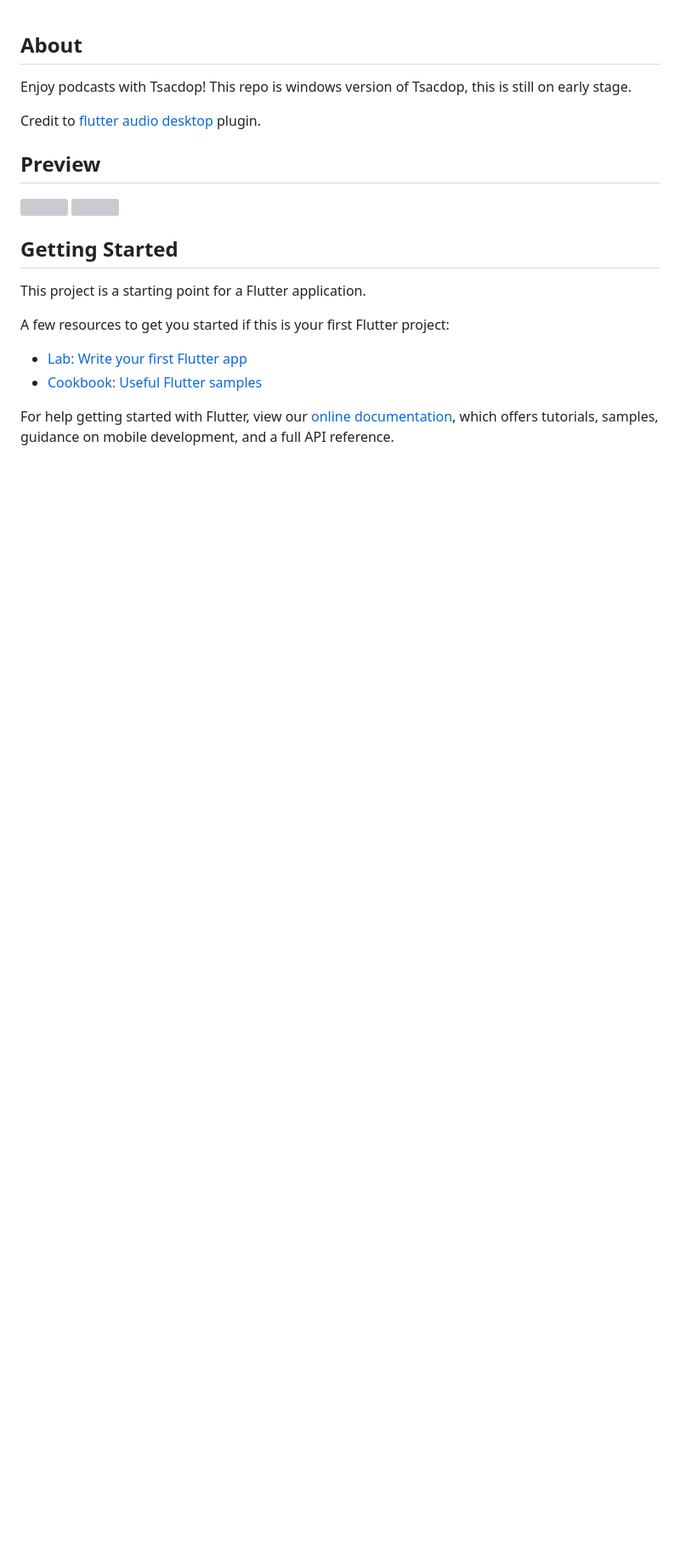
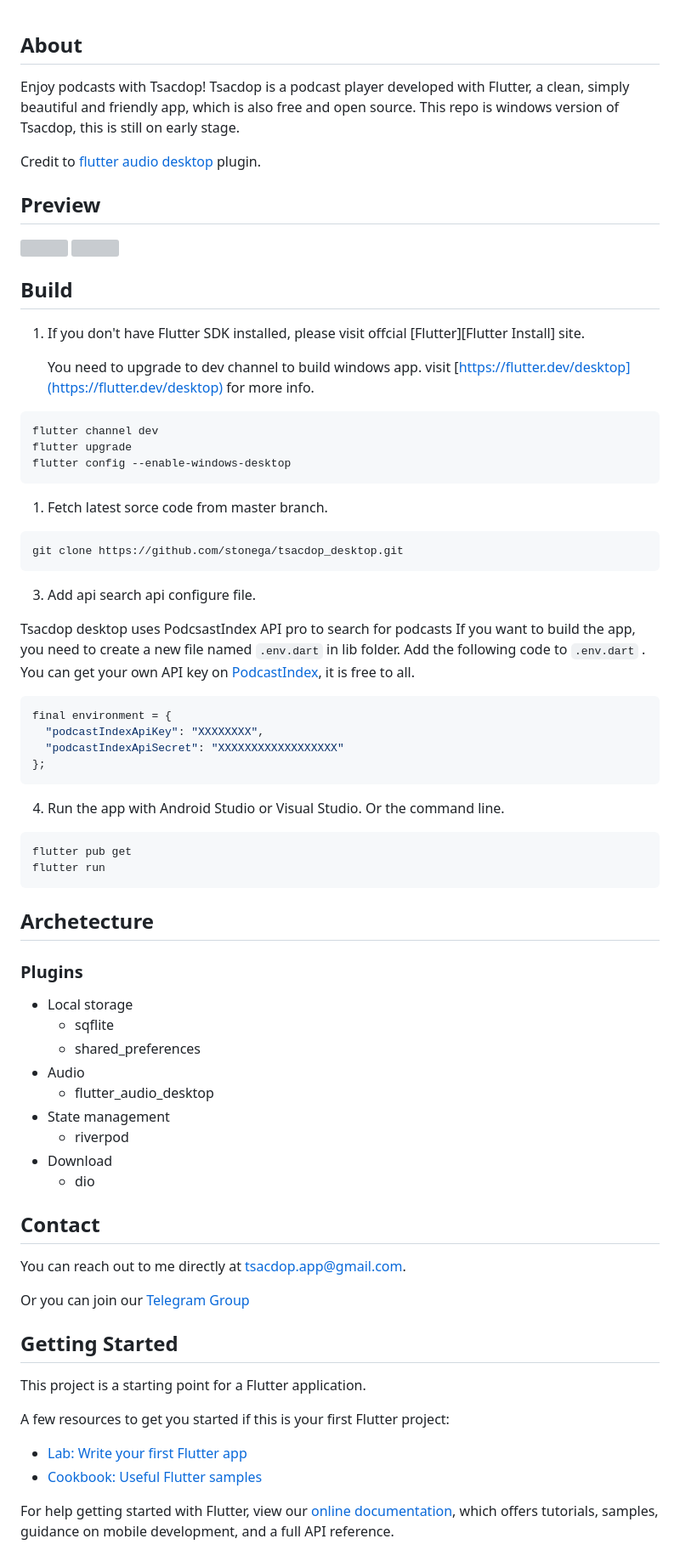
Before and after one commit to tsacdop/tsacdop_desktop, a Markdown page: README.md, the part around the change. Shown: that part at 85% size. Drawn GitHub-style; blank space fills up the shorter version; grey boxes are pictures that could not be loaded.

````diff
--- a/README.md
+++ b/README.md
@@ -1,6 +1,7 @@
 ##  About
 
 Enjoy podcasts with Tsacdop!
+Tsacdop is a podcast player developed with Flutter, a clean, simply beautiful and friendly app, which is also free and open source.
 This repo is windows version of Tsacdop, this is still on early stage.
 
 Credit to [flutter audio desktop](https://github.com/alexmercerind/flutter_audio_desktop) plugin.
@@ -9,6 +10,62 @@ Credit to [flutter audio desktop](https://github.com/alexmercerind/flutter_audio
 
 ![][Homepage ScreenShot]
 ![][Dark Mode]
+
+## Build
+
+1. If you don't have Flutter SDK installed, please visit offcial [Flutter][Flutter Install] site.
+
+   You need to upgrade to dev channel to build windows app. visit [https://flutter.dev/desktop](https://flutter.dev/desktop) for more info.
+
+```
+flutter channel dev
+flutter upgrade
+flutter config --enable-windows-desktop
+```
+
+1. Fetch latest sorce code from master branch.
+
+```
+git clone https://github.com/stonega/tsacdop_desktop.git
+```
+
+3. Add api search api configure file.
+
+Tsacdop desktop uses PodcsastIndex API pro to search for podcasts If you want to build the app, you need to create a new file named `.env.dart` in lib folder. Add the following code to `.env.dart` . You can get your own API key on [PodcastIndex](https://podcastindex.org/), it is free to all.
+
+``` dart
+final environment = {
+  "podcastIndexApiKey": "XXXXXXXX",
+  "podcastIndexApiSecret": "XXXXXXXXXXXXXXXXXX"
+};
+```
+
+4. Run the app with Android Studio or Visual Studio. Or the command line.
+
+```
+flutter pub get
+flutter run
+```
+
+## Archetecture
+
+### Plugins
+
+* Local storage
+  + sqflite
+  + shared_preferences
+* Audio
+  + flutter_audio_desktop
+* State management
+  + riverpod
+* Download
+  + dio
+
+## Contact
+
+You can reach out to me directly at [tsacdop.app@gmail.com](mailto:<tsacdop.app@gmail.com>).
+
+Or you can join our [Telegram Group](https://t.me/joinchat/Bk3LkRpTHy40QYC78PK7Qg)
 
 ## Getting Started
 
@@ -25,3 +82,11 @@ samples, guidance on mobile development, and a full API reference.
 
 [Homepage Screenshot]: https://raw.githubusercontent.com/stonega/tsacdop_desktop/master/preview/podcast.png
 [Dark Mode]: https://raw.githubusercontent.com/stonega/tsacdop_desktop/master/preview/homepage.png
+[github release]: https://img.shields.io/github/v/release/stonega/tsacdop_desktop
+[github release - recent]: https://github.com/stonega/tsacdop_desktop/releases
+[github downloads]: https://img.shields.io/github/downloads/stonega/tsacdop_desktop/total?color=%230000d&label=downloads
+[localizely]: https://img.shields.io/badge/dynamic/json?color=%2326c6da&label=localizely&query=%24.languages.length&url=https%3A%2F%2Fapi.localizely.com%2Fv1%2Fprojects%2Fbde4e9bd-4cb2-449b-9de2-18f231ddb47d%2Fstatus
+[style: effective dart]: https://img.shields.io/badge/style-effective_dart-40c4ff.svg
+[effective dart pub]: https://pub.dev/packages/effective_dart
+[license]: https://github.com/stonega/tsacdop/blob/master/LICENSE
+[License badge]: https://img.shields.io/badge/license-GPLv3-yellow.svg
````
Also changed, not shown: preview/homepage.png, preview/podcast.png, 1 other file.
